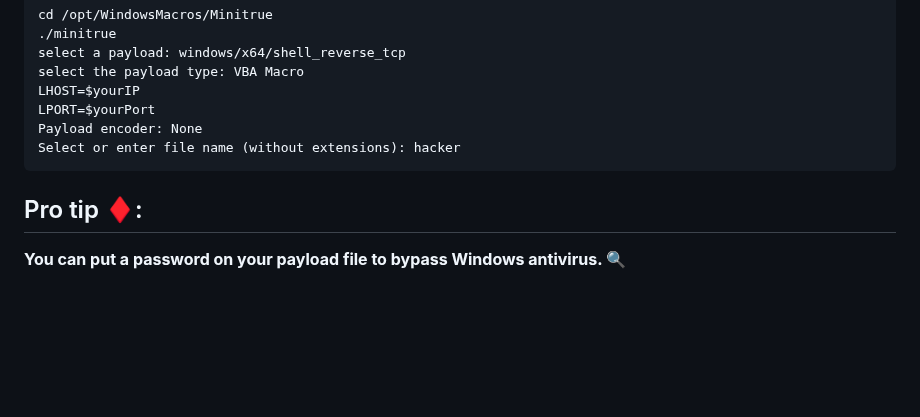
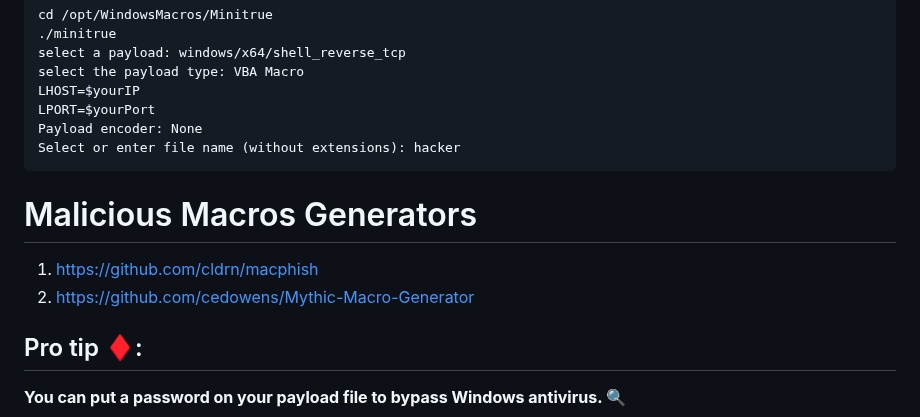
Before and after one commit to DevVj-1/Hacking-Social_Media-Accounts, a Markdown page: README.md, the part around the change. Drawn GitHub-style; blank space fills up the shorter version.

Commit message:
⋆༺𓆩☠︎︎𓆪༻⋆ ADD Evil Macros Generators

````diff
--- a/README.md
+++ b/README.md
@@ -182,6 +182,11 @@ LPORT=$yourPort
 Payload encoder: None
 Select or enter file name (without extensions): hacker
 ```
+# Malicious Macros Generators
+
+1) https://github.com/cldrn/macphish
+2) https://github.com/cedowens/Mythic-Macro-Generator
+
 ## Pro tip ♦️:
 **You can put a password on your payload file to bypass Windows antivirus. 🔍**
 
````
